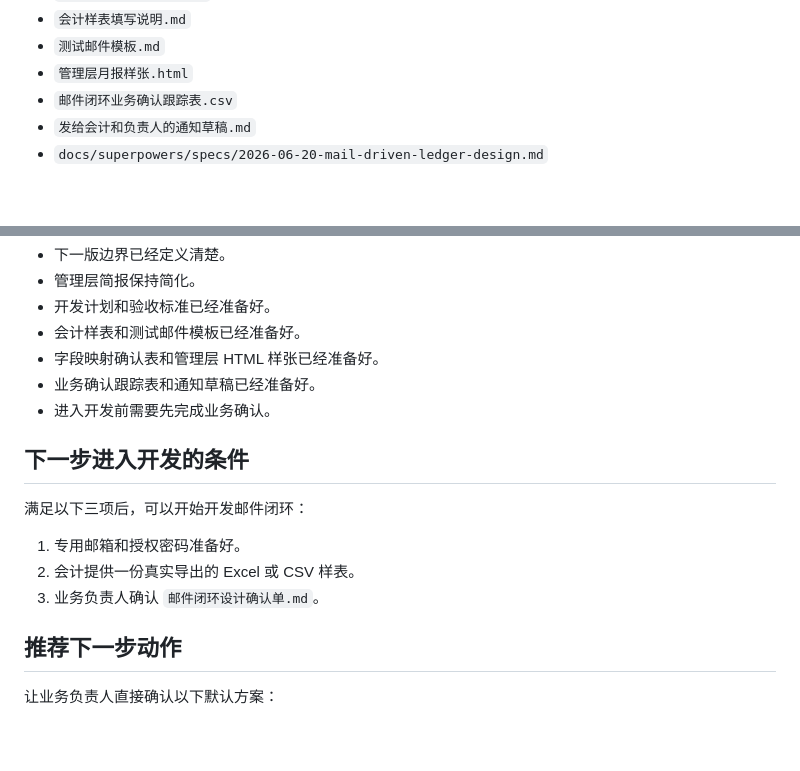
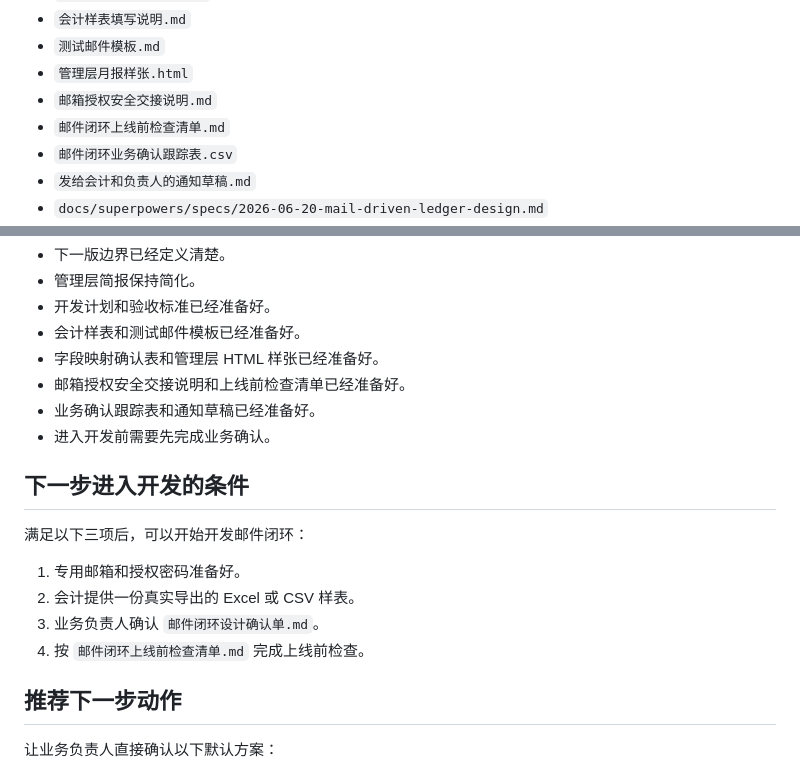
Before and after one commit to chenyin577-creator/synbiome-government-subsidy-, a Markdown page: 邮件闭环完成度审计.md, 2 parts joined by grey strips. Rendered like a GitHub page; blank space fills up the shorter version.

Commit message:
Add secure mailbox handoff checklist

```diff
--- a/邮件闭环完成度审计.md
+++ b/邮件闭环完成度审计.md
@@ -39,6 +39,8 @@
 - `会计样表填写说明.md`
 - `测试邮件模板.md`
 - `管理层月报样张.html`
+- `邮箱授权安全交接说明.md`
+- `邮件闭环上线前检查清单.md`
 - `邮件闭环业务确认跟踪表.csv`
 - `发给会计和负责人的通知草稿.md`
 - `docs/superpowers/specs/2026-06-20-mail-driven-ledger-design.md`
@@ -113,6 +115,7 @@
 - 开发计划和验收标准已经准备好。
 - 会计样表和测试邮件模板已经准备好。
 - 字段映射确认表和管理层 HTML 样张已经准备好。
+- 邮箱授权安全交接说明和上线前检查清单已经准备好。
 - 业务确认跟踪表和通知草稿已经准备好。
 - 进入开发前需要先完成业务确认。
 
@@ -123,6 +126,7 @@
 1. 专用邮箱和授权密码准备好。
 2. 会计提供一份真实导出的 Excel 或 CSV 样表。
 3. 业务负责人确认 `邮件闭环设计确认单.md`。
+4. 按 `邮件闭环上线前检查清单.md` 完成上线前检查。
 
 ## 推荐下一步动作
 
```
